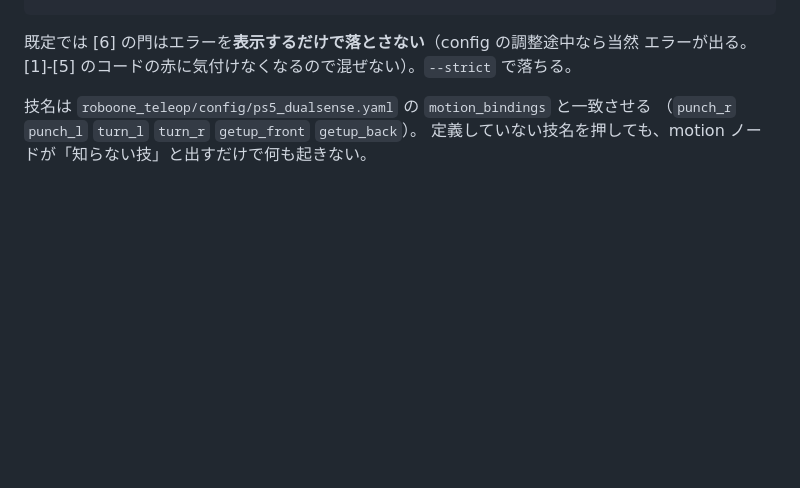
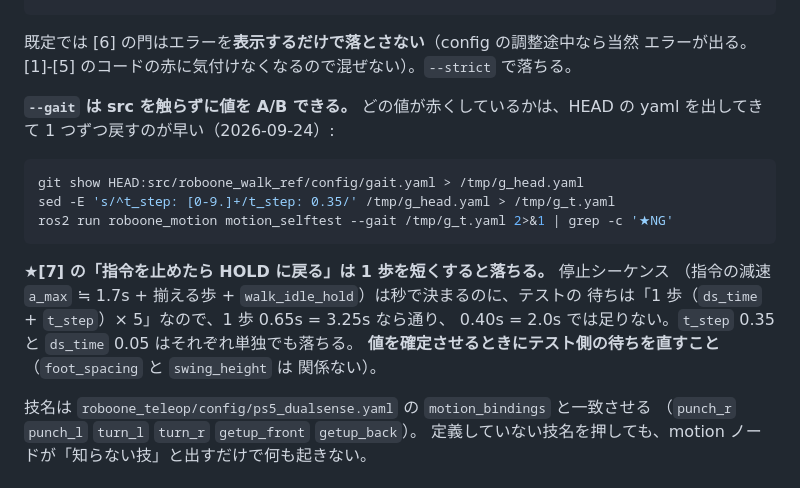
Before and after one commit to 22-soeda/ros2_ws, a Markdown page: docs/commands.md, the part around the change. GitHub-like rendering; blank space fills up the shorter version.

Commit message:
commands.md: motion_selftest --gait で値を A/B する手順と [7] の落とし穴
1 歩 (ds_time + t_step) を短くすると [7] の「指令を止めたら HOLD に戻る」が落ちる。
停止シーケンスは秒で決まるのに、テストの待ちが 1 歩の倍数なので足りなくなる。
どの値が効いているかは HEAD の yaml を --gait に渡して 1 つずつ戻すのが早い。

Co-Authored-By: Claude Opus 5 (1M context) <noreply@anthropic.com>

````diff
--- a/docs/commands.md
+++ b/docs/commands.md
@@ -669,6 +669,22 @@ ros2 run roboone_motion motion_selftest --strict \
 
 既定では [6] の門はエラーを**表示するだけで落とさない**（config の調整途中なら当然
 エラーが出る。[1]-[5] のコードの赤に気付けなくなるので混ぜない）。`--strict` で落ちる。
+
+**`--gait` は src を触らずに値を A/B できる。** どの値が赤くしているかは、HEAD の
+yaml を出してきて 1 つずつ戻すのが早い（2026-09-24）:
+
+```bash
+git show HEAD:src/roboone_walk_ref/config/gait.yaml > /tmp/g_head.yaml
+sed -E 's/^t_step: [0-9.]+/t_step: 0.35/' /tmp/g_head.yaml > /tmp/g_t.yaml
+ros2 run roboone_motion motion_selftest --gait /tmp/g_t.yaml 2>&1 | grep -c '★NG'
+```
+
+★**[7] の「指令を止めたら HOLD に戻る」は 1 歩を短くすると落ちる。** 停止シーケンス
+（指令の減速 `a_max` ≒ 1.7s + 揃える歩 + `walk_idle_hold`）は秒で決まるのに、テストの
+待ちは「1 歩（`ds_time` + `t_step`）× 5」なので、1 歩 0.65s = 3.25s なら通り、
+0.40s = 2.0s では足りない。`t_step` 0.35 と `ds_time` 0.05 はそれぞれ単独でも落ちる。
+**値を確定させるときにテスト側の待ちを直すこと**（`foot_spacing` と `swing_height` は
+関係ない）。
 
 技名は `roboone_teleop/config/ps5_dualsense.yaml` の `motion_bindings` と一致させる
 （`punch_r` `punch_l` `turn_l` `turn_r` `getup_front` `getup_back`）。
````
